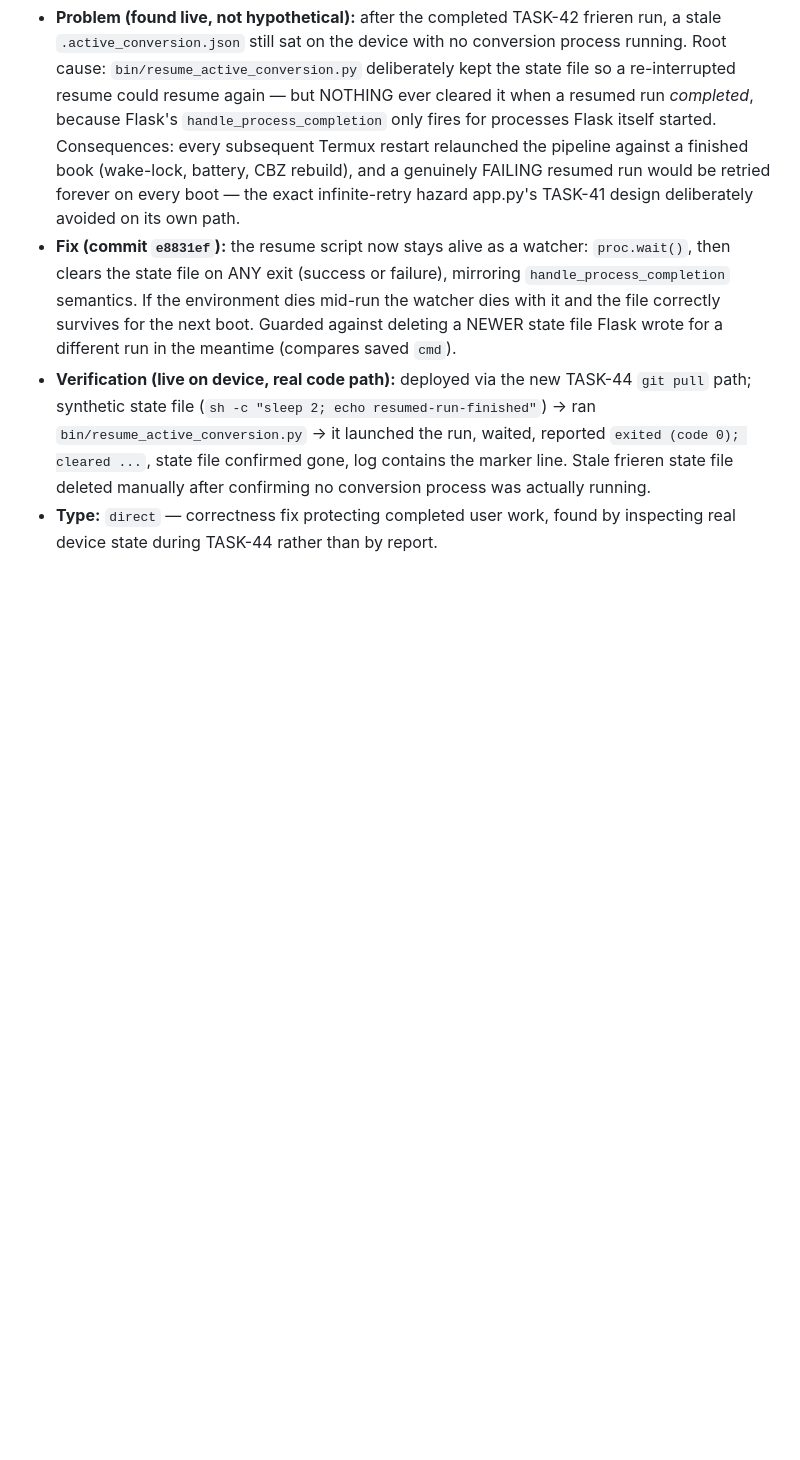
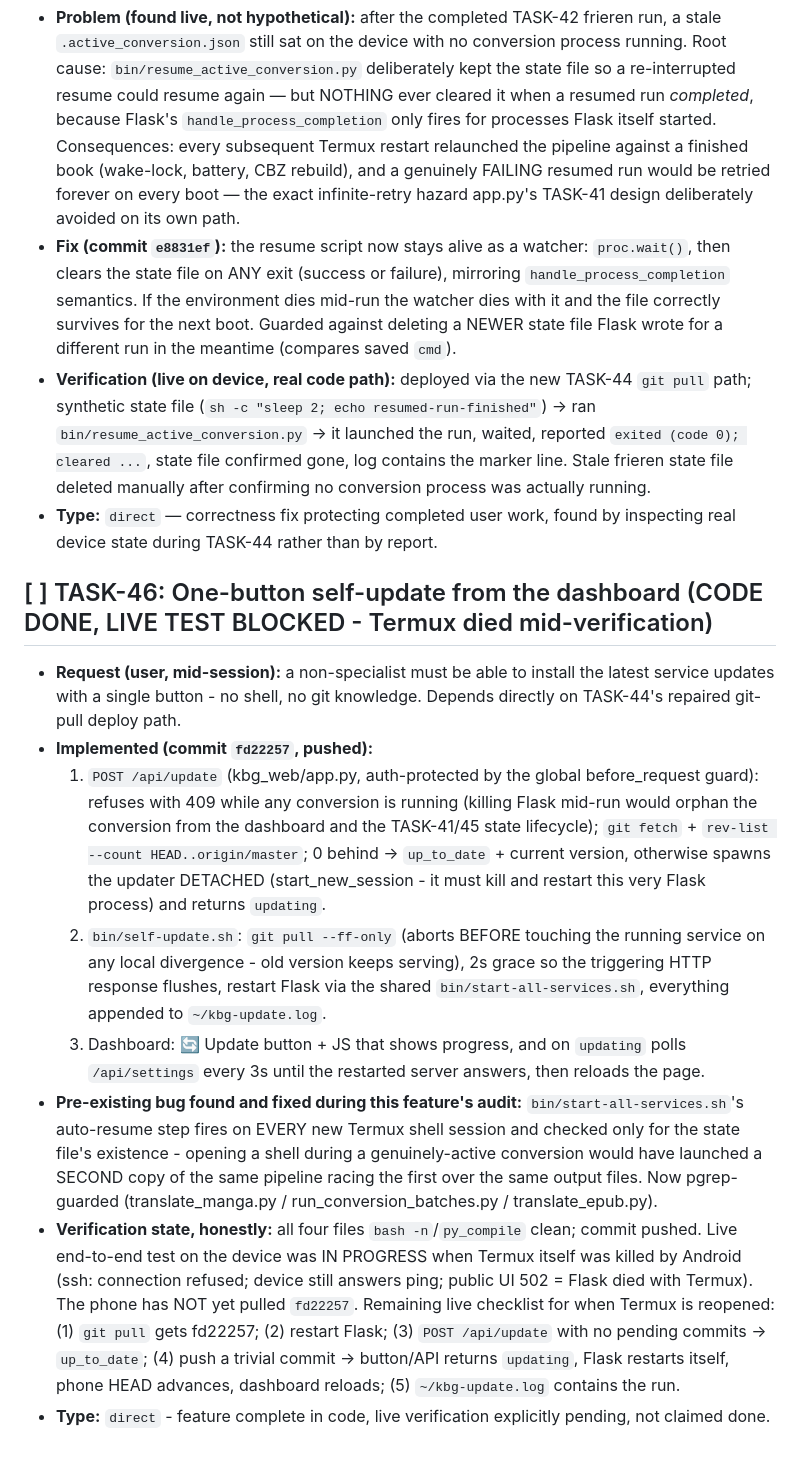
Before and after one commit to maxfraieho/kindle-butch-gen, a Markdown page: TASKS.md, the part around the change. GitHub-like rendering; blank space fills up the shorter version.

Commit message:
docs(tasks): TASK-46 status - code done, live test blocked by Termux death
Co-Authored-By: Claude Fable 5 <noreply@anthropic.com>

```diff
--- a/TASKS.md
+++ b/TASKS.md
@@ -509,3 +509,13 @@ Recommended design constraint to keep this contained: add a **new, additive, pag
 * **Fix (commit `e8831ef`):** the resume script now stays alive as a watcher: `proc.wait()`, then clears the state file on ANY exit (success or failure), mirroring `handle_process_completion` semantics. If the environment dies mid-run the watcher dies with it and the file correctly survives for the next boot. Guarded against deleting a NEWER state file Flask wrote for a different run in the meantime (compares saved `cmd`).
 * **Verification (live on device, real code path):** deployed via the new TASK-44 `git pull` path; synthetic state file (`sh -c "sleep 2; echo resumed-run-finished"`) → ran `bin/resume_active_conversion.py` → it launched the run, waited, reported `exited (code 0); cleared ...`, state file confirmed gone, log contains the marker line. Stale frieren state file deleted manually after confirming no conversion process was actually running.
 * **Type:** `direct` — correctness fix protecting completed user work, found by inspecting real device state during TASK-44 rather than by report.
+
+## [ ] TASK-46: One-button self-update from the dashboard (CODE DONE, LIVE TEST BLOCKED - Termux died mid-verification)
+* **Request (user, mid-session):** a non-specialist must be able to install the latest service updates with a single button - no shell, no git knowledge. Depends directly on TASK-44's repaired git-pull deploy path.
+* **Implemented (commit `fd22257`, pushed):**
+  1. `POST /api/update` (kbg_web/app.py, auth-protected by the global before_request guard): refuses with 409 while any conversion is running (killing Flask mid-run would orphan the conversion from the dashboard and the TASK-41/45 state lifecycle); `git fetch` + `rev-list --count HEAD..origin/master`; 0 behind → `up_to_date` + current version, otherwise spawns the updater DETACHED (start_new_session - it must kill and restart this very Flask process) and returns `updating`.
+  2. `bin/self-update.sh`: `git pull --ff-only` (aborts BEFORE touching the running service on any local divergence - old version keeps serving), 2s grace so the triggering HTTP response flushes, restart Flask via the shared `bin/start-all-services.sh`, everything appended to `~/kbg-update.log`.
+  3. Dashboard: 🔄 Update button + JS that shows progress, and on `updating` polls `/api/settings` every 3s until the restarted server answers, then reloads the page.
+* **Pre-existing bug found and fixed during this feature's audit:** `bin/start-all-services.sh`'s auto-resume step fires on EVERY new Termux shell session and checked only for the state file's existence - opening a shell during a genuinely-active conversion would have launched a SECOND copy of the same pipeline racing the first over the same output files. Now pgrep-guarded (translate_manga.py / run_conversion_batches.py / translate_epub.py).
+* **Verification state, honestly:** all four files `bash -n`/`py_compile` clean; commit pushed. Live end-to-end test on the device was IN PROGRESS when Termux itself was killed by Android (ssh: connection refused; device still answers ping; public UI 502 = Flask died with Termux). The phone has NOT yet pulled `fd22257`. Remaining live checklist for when Termux is reopened: (1) `git pull` gets fd22257; (2) restart Flask; (3) `POST /api/update` with no pending commits → `up_to_date`; (4) push a trivial commit → button/API returns `updating`, Flask restarts itself, phone HEAD advances, dashboard reloads; (5) `~/kbg-update.log` contains the run.
+* **Type:** `direct` - feature complete in code, live verification explicitly pending, not claimed done.
```
